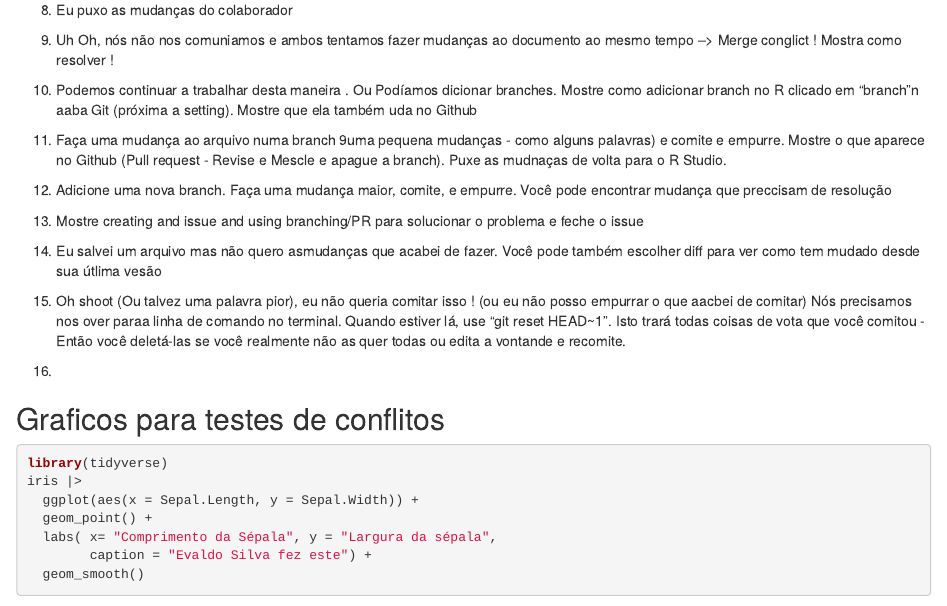
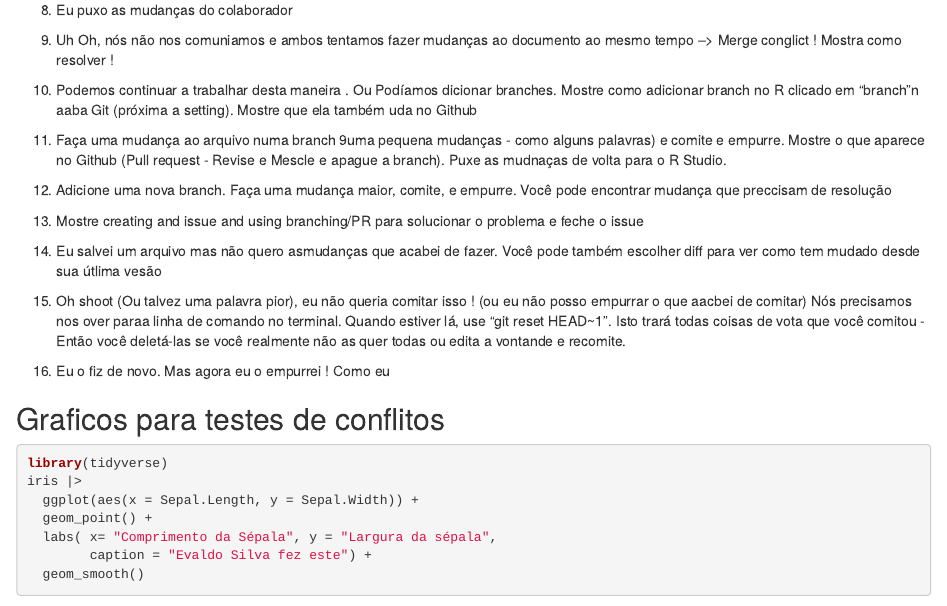
Before and after one commit to Evaldo-Martins-STAT/demo_git_rstudio, an R Markdown document (git_github_demo.Rmd): the page in a window 1100 px wide, from 390 px down. Rendered offline with R 4.5, knitr and Pandoc, with nearby package versions.

Commit message:
testo 16

```diff
--- a/git_github_demo.Rmd
+++ b/git_github_demo.Rmd
@@ -44,7 +44,10 @@ library(tidyverse)
 
 15. Oh shoot (Ou talvez uma palavra pior), eu não queria comitar isso ! (ou eu não posso empurrar o que aacbei de comitar) Nós precisamos nos over paraa linha de comando no terminal. Quando estiver lá, use "git reset HEAD~1". Isto trará todas coisas de vota que você comitou - Então você deletá-las se você realmente não as quer todas ou edita a vontande e recomite.
 
-16.
+
+
+
+16. Eu o fiz de novo. Mas agora eu o empurrei ! Como eu
 
 
 
```
